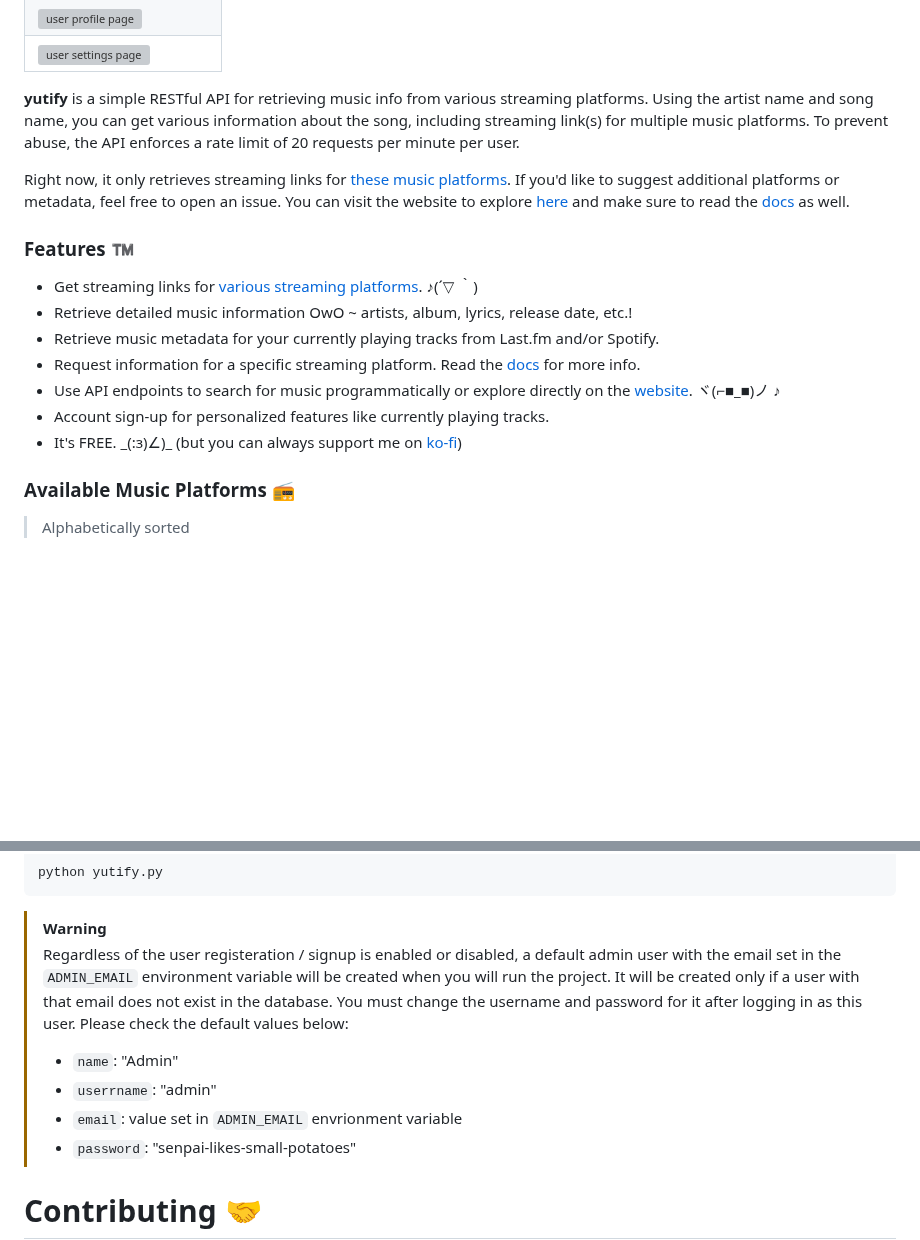
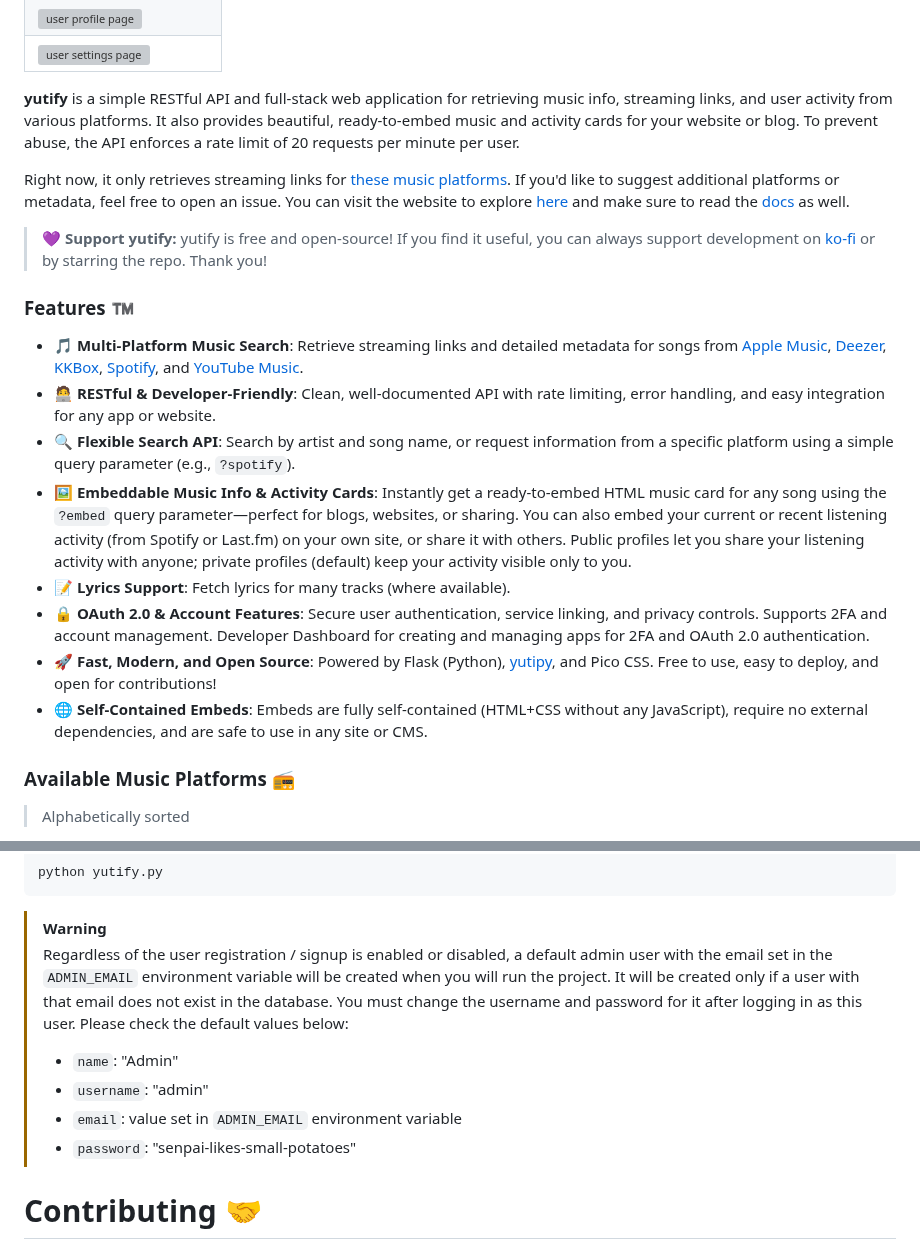
Before and after one commit to CheapNightbot/yutify, a Markdown page: README.md, 2 parts joined by grey strips. GitHub-like rendering; folded sections open; blank space fills up the shorter version; grey boxes are pictures that could not be loaded.

````diff
--- a/README.md
+++ b/README.md
@@ -41,19 +41,23 @@
 
 </details>
 
-**yutify** is a simple RESTful API for retrieving music info from various streaming platforms. Using the artist name and song name, you can get various information about the song, including streaming link(s) for multiple music platforms. To prevent abuse, the API enforces a rate limit of 20 requests per minute per user.
+**yutify** is a simple RESTful API and full-stack web application for retrieving music info, streaming links, and user activity from various platforms. It also provides beautiful, ready-to-embed music and activity cards for your website or blog. To prevent abuse, the API enforces a rate limit of 20 requests per minute per user.
 
 Right now, it only retrieves streaming links for [these music platforms](#available-music-platforms-). If you'd like to suggest additional platforms or metadata, feel free to open an issue. You can visit the website to explore [here](https://yutify.onrender.com/) and make sure to read the [docs](https://yutify.onrender.com/docs) as well.
 
+> 💜 **Support yutify:**
+> yutify is free and open-source! If you find it useful, you can always support development on [ko-fi](https://ko-fi.com/cheapnightbot) or by starring the repo. Thank you!
+
 ### Features ™️
 
-- Get streaming links for [various streaming platforms](#available-music-platforms-). ♪(´▽ ｀)
-- Retrieve detailed music information OwO ~ artists, album, lyrics, release date, etc.!
-- Retrieve music metadata for your currently playing tracks from Last.fm and/or Spotify.
-- Request information for a specific streaming platform. Read the [docs](https://yutify.cheapnightbot.me/docs) for more info.
-- Use API endpoints to search for music programmatically or explore directly on the [website](https://yutify.cheapnightbot.me/). ヾ(⌐■_■)ノ ♪
-- Account sign-up for personalized features like currently playing tracks.
-- It's FREE. \_(:з)∠)\_ (but you can always support me on [ko-fi](https://ko-fi.com/cheapnightbot))
+- 🎵 **Multi-Platform Music Search**: Retrieve streaming links and detailed metadata for songs from [Apple Music](https://music.apple.com/), [Deezer](https://deezer.com/), [KKBox](https://kkbox.com/), [Spotify](https://spotify.com/), and [YouTube Music](https://music.youtube.com/).
+- 🧑‍💻 **RESTful & Developer-Friendly**: Clean, well-documented API with rate limiting, error handling, and easy integration for any app or website.
+- 🔍 **Flexible Search API**: Search by artist and song name, or request information from a specific platform using a simple query parameter (e.g., `?spotify`).
+- 🖼️ **Embeddable Music Info & Activity Cards**: Instantly get a ready-to-embed HTML music card for any song using the `?embed` query parameter—perfect for blogs, websites, or sharing. You can also embed your current or recent listening activity (from Spotify or Last.fm) on your own site, or share it with others. Public profiles let you share your listening activity with anyone; private profiles (default) keep your activity visible only to you.
+- 📝 **Lyrics Support**: Fetch lyrics for many tracks (where available).
+- 🔒 **OAuth 2.0 & Account Features**: Secure user authentication, service linking, and privacy controls. Supports 2FA and account management. Developer Dashboard for creating and managing apps for 2FA and OAuth 2.0 authentication.
+- 🚀 **Fast, Modern, and Open Source**: Powered by Flask (Python), [yutipy](https://github.com/CheapNightbot/yutipy), and Pico CSS. Free to use, easy to deploy, and open for contributions!
+- 🌐 **Self-Contained Embeds**: Embeds are fully self-contained (HTML+CSS without any JavaScript), require no external dependencies, and are safe to use in any site or CMS.
 
 ### Available Music Platforms 📻
 
@@ -171,11 +175,11 @@ python yutify.py
 ```
 
 > [!WARNING]
-> Regardless of the user registeration / signup is enabled or disabled, a default admin user with the email set in the `ADMIN_EMAIL` environment variable will be created when you will run the project. It will be created only if a user with that email does not exist in the database. You must change the username and password for it after logging in as this user. Please check the default values below:
+> Regardless of the user registration / signup is enabled or disabled, a default admin user with the email set in the `ADMIN_EMAIL` environment variable will be created when you will run the project. It will be created only if a user with that email does not exist in the database. You must change the username and password for it after logging in as this user. Please check the default values below:
 >
 > - `name`: "Admin"
-> - `userrname`: "admin"
-> - `email`: value set in `ADMIN_EMAIL` envrionment variable
+> - `username`: "admin"
+> - `email`: value set in `ADMIN_EMAIL` environment variable
 > - `password`: "senpai-likes-small-potatoes"
 
 # Contributing 🤝
````
